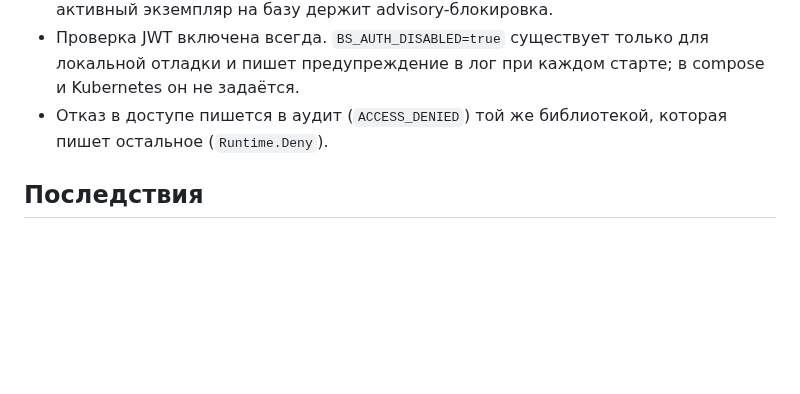
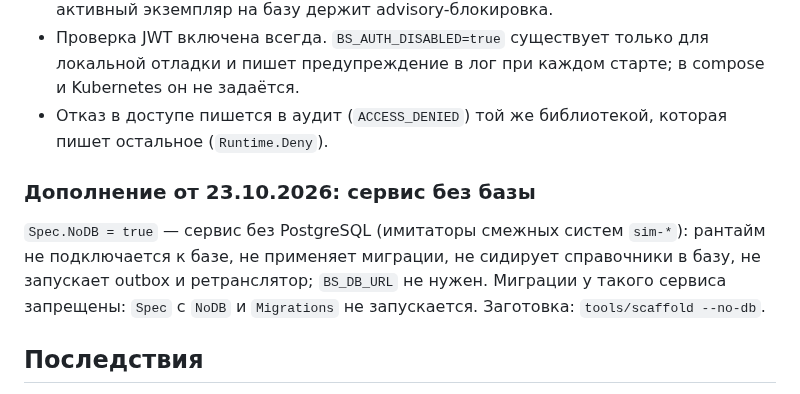
Before and after one commit to AlchemistBro/blood-supply-pet, a Markdown page: docs/adr/0015-service-runtime.md, the part around the change. Drawn GitHub-style; blank space fills up the shorter version.

Commit message:
Документация: ADR-0015 - дополнение о сервисе без базы (Spec.NoDB)

```diff
--- a/docs/adr/0015-service-runtime.md
+++ b/docs/adr/0015-service-runtime.md
@@ -23,6 +23,12 @@
   в лог при каждом старте; в compose и Kubernetes он не задаётся.
 - Отказ в доступе пишется в аудит (`ACCESS_DENIED`) той же библиотекой, которая пишет остальное (`Runtime.Deny`).
 
+### Дополнение от 23.10.2026: сервис без базы
+
+`Spec.NoDB = true` — сервис без PostgreSQL (имитаторы смежных систем `sim-*`): рантайм не подключается к базе, не применяет
+миграции, не сидирует справочники в базу, не запускает outbox и ретранслятор; `BS_DB_URL` не нужен. Миграции у такого
+сервиса запрещены: `Spec` с `NoDB` и `Migrations` не запускается. Заготовка: `tools/scaffold --no-db`.
+
 ## Последствия
 
 - `main.go` сервиса занимает около тридцати строк, новый сервис добавляется шаблоном.
```
